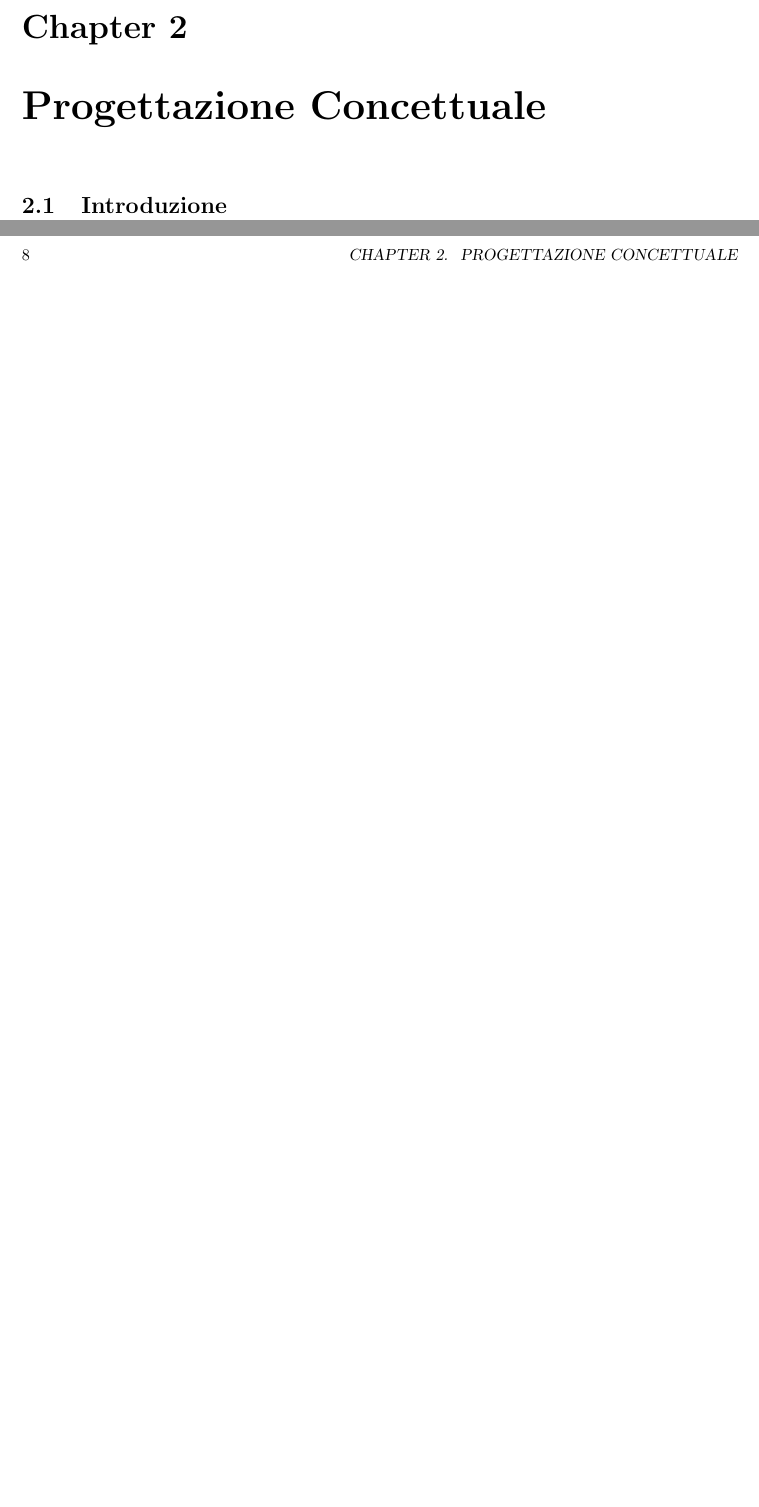
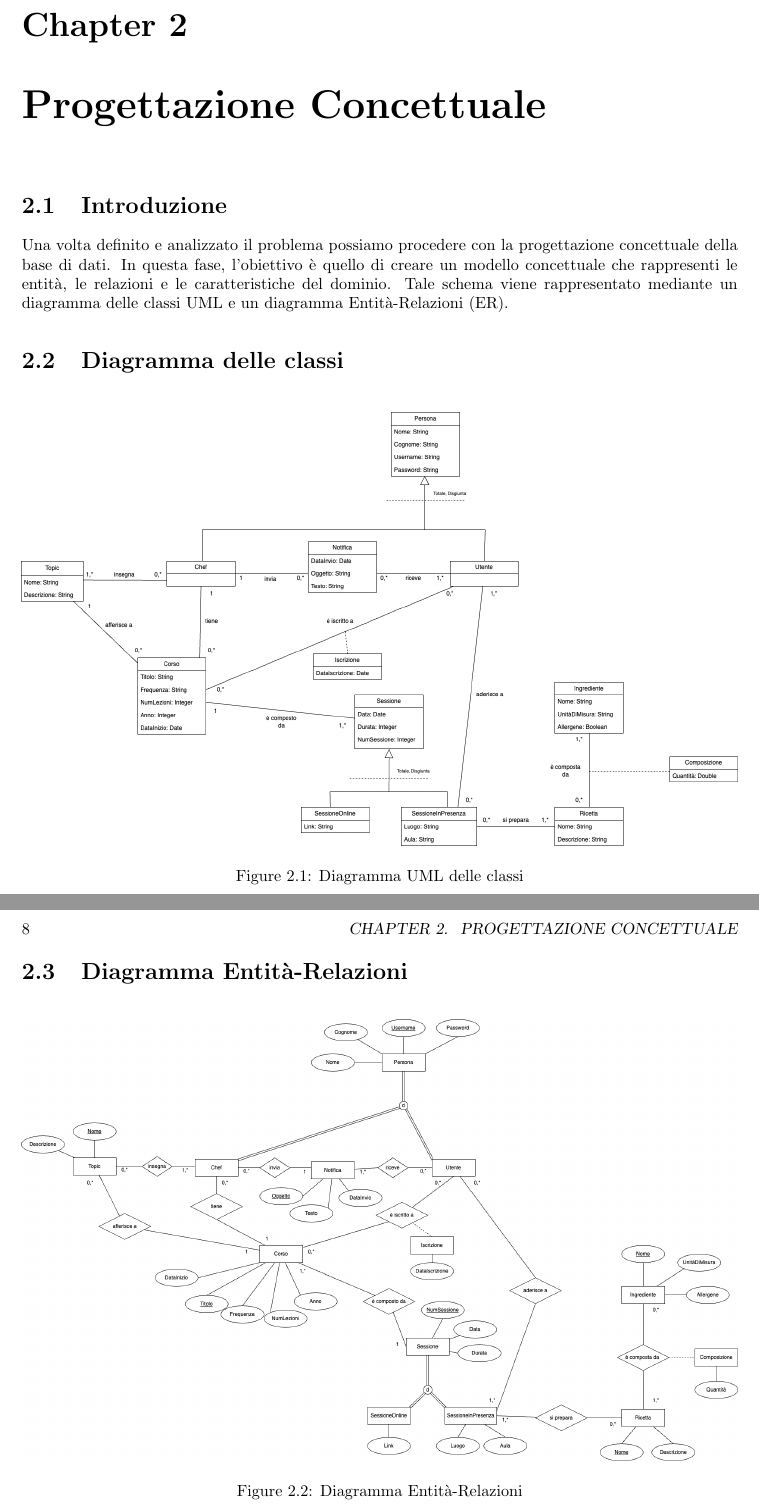
Before and after one commit to xFireFox27/UninaFoodLab, a LaTeX book (Progetto Basi di Dati/Documentazione/example.tex): two parts of pages 7 and 8 of 11, joined at a grey line, cut so that both start at the same text, the shorter picture padded with empty space. Compiled offline with pdfLaTeX.

Commit message:
Progettazione conettuale

```diff
--- a/Progetto Basi di Dati/Documentazione/example.tex
+++ b/Progetto Basi di Dati/Documentazione/example.tex
@@ -1,5 +1,6 @@
 \documentclass{book}
 \usepackage[margin=3cm]{geometry}
+\usepackage{graphicx} % Per inserire immagini
 
 % STEP 1: include the package
 \usepackage{uninafrontespizio}
@@ -29,6 +30,23 @@
     \section{Descrizione sintetica del problema}
     \chapter{Progettazione Concettuale}
     \section{Introduzione}
+    Una volta definito e analizzato il problema possiamo procedere con la progettazione concettuale della base di dati. In questa fase,
+    l'obiettivo è quello di creare un modello concettuale che rappresenti le entità, le relazioni e le caratteristiche del dominio. Tale schema viene
+    rappresentato mediante un diagramma delle classi UML e un diagramma Entità-Relazioni (ER).    \section{Diagramma delle classi}
+    \begin{figure}[h]
+        \centering
+        \includegraphics[width=\textwidth]{../Diagramma UML/UML.png}
+        \caption{Diagramma UML delle classi}
+        \label{fig:uml}
+    \end{figure}
+    \section{Diagramma Entità-Relazioni}
+    \begin{figure}[h]
+        \centering
+        \includegraphics[width=\textwidth]{../Diagramma ER/ER.png}
+        \caption{Diagramma Entità-Relazioni}
+        \label{fig:er}
+    \end{figure}
+
     \chapter{Progettazione Logica}
     \section{Schema Logico}
     \chapter{Progettazione Fisica}
```
Also changed, not shown: Progetto Basi di Dati/Documentazione/example.pdf, 6 other files.
